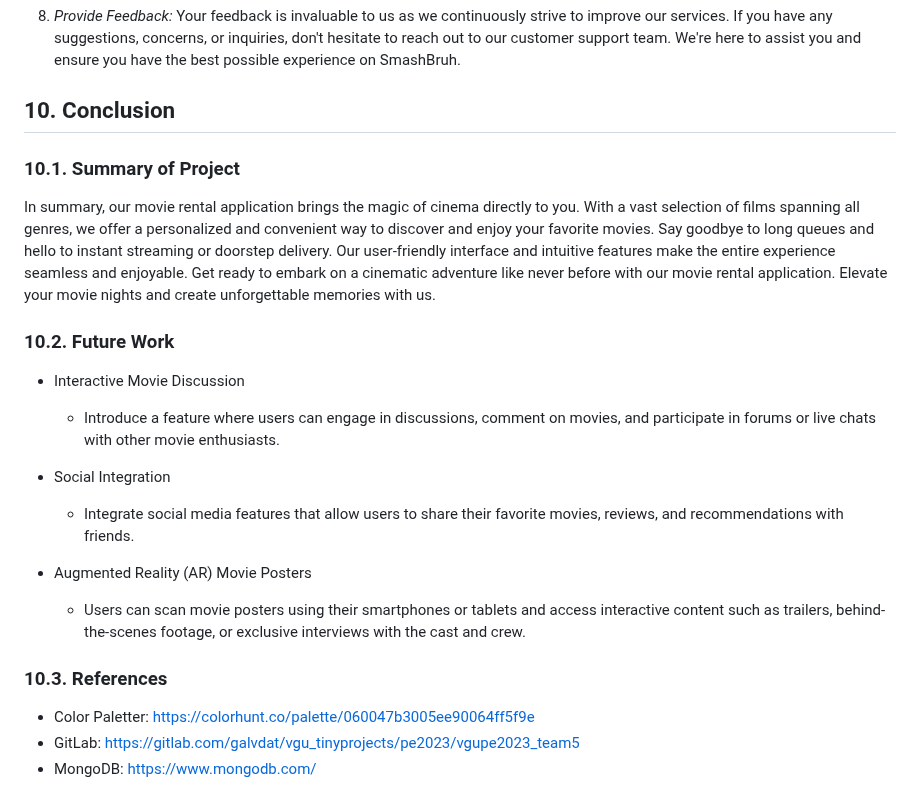
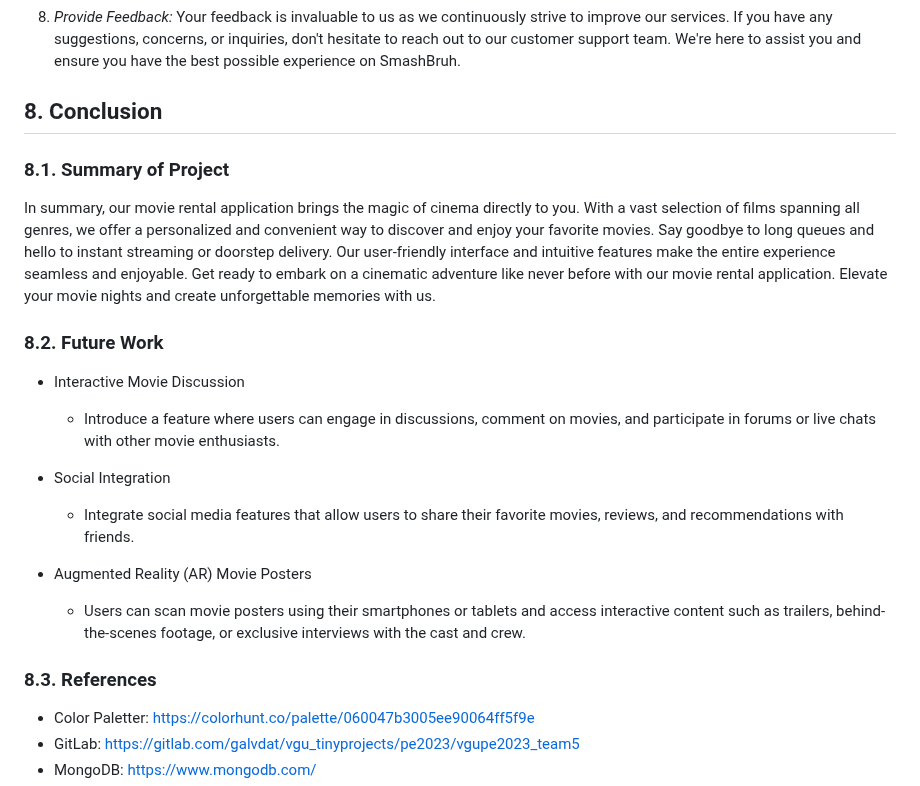
Before and after one commit to TNDC2002/PEproject, a Markdown page: documents/report.md, the part around one of its changes. GitHub-like rendering.

```diff
--- a/documents/report.md
+++ b/documents/report.md
@@ -465,13 +428,13 @@ Getting Started Guide for SmashBruh Movie Renting Website after launching Websit
 8. _Provide Feedback:_
    Your feedback is invaluable to us as we continuously strive to improve our services. If you have any suggestions, concerns, or inquiries, don't hesitate to reach out to our customer support team. We're here to assist you and ensure you have the best possible experience on SmashBruh.
 
-## 10. Conclusion
+## 8. Conclusion
 
-### 10.1. Summary of Project
+### 8.1. Summary of Project
 
 In summary, our movie rental application brings the magic of cinema directly to you. With a vast selection of films spanning all genres, we offer a personalized and convenient way to discover and enjoy your favorite movies. Say goodbye to long queues and hello to instant streaming or doorstep delivery. Our user-friendly interface and intuitive features make the entire experience seamless and enjoyable. Get ready to embark on a cinematic adventure like never before with our movie rental application. Elevate your movie nights and create unforgettable memories with us.
 
-### 10.2. Future Work
+### 8.2. Future Work
 
 - Interactive Movie Discussion
 
@@ -484,7 +447,7 @@ In summary, our movie rental application brings the magic of cinema directly to
 - Augmented Reality (AR) Movie Posters
   - Users can scan movie posters using their smartphones or tablets and access interactive content such as trailers, behind-the-scenes footage, or exclusive interviews with the cast and crew.
 
-### 10.3. References
+### 8.3. References
 
 - Color Paletter: https://colorhunt.co/palette/060047b3005ee90064ff5f9e
 - GitLab: https://gitlab.com/galvdat/vgu_tinyprojects/pe2023/vgupe2023_team5
```
Also changed, not shown: other parts of documents/report.md (+26 -63 lines).
